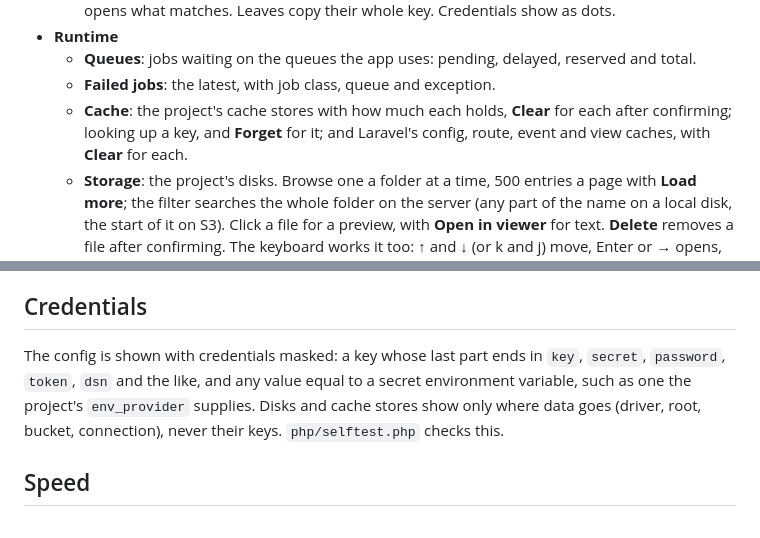
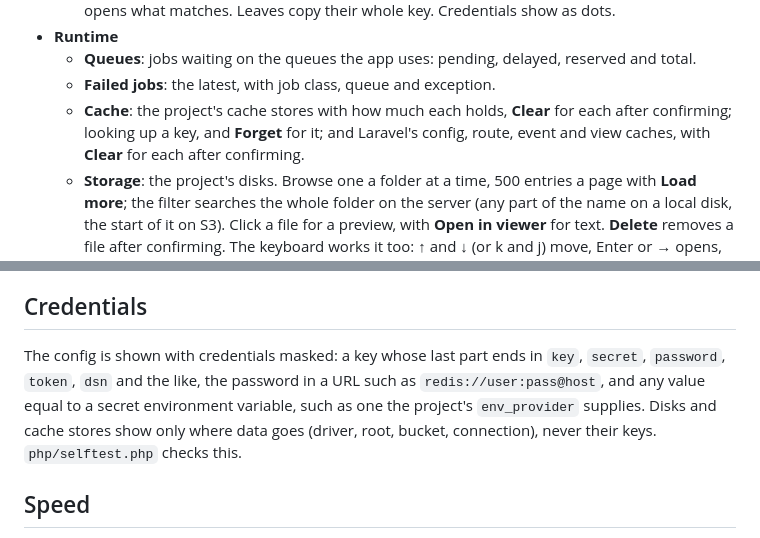
Before and after one commit to ExeQue/lerd-laravel-inspect, a Markdown page: DOCS.md, 2 parts joined by grey strips. GitHub-like rendering.

```diff
--- a/DOCS.md
+++ b/DOCS.md
@@ -30,7 +30,7 @@ Its sections sit in a sidebar, grouped, each with its count:
 - **Runtime**
   - **Queues**: jobs waiting on the queues the app uses: pending, delayed, reserved and total.
   - **Failed jobs**: the latest, with job class, queue and exception.
-  - **Cache**: the project's cache stores with how much each holds, **Clear** for each after confirming; looking up a key, and **Forget** for it; and Laravel's config, route, event and view caches, with **Clear** for each.
+  - **Cache**: the project's cache stores with how much each holds, **Clear** for each after confirming; looking up a key, and **Forget** for it; and Laravel's config, route, event and view caches, with **Clear** for each after confirming.
   - **Storage**: the project's disks. Browse one a folder at a time, 500 entries a page with **Load more**; the filter searches the whole folder on the server (any part of the name on a local disk, the start of it on S3). Click a file for a preview, with **Open in viewer** for text. **Delete** removes a file after confirming. The keyboard works it too: ↑ and ↓ (or k and j) move, Enter or → opens, Backspace or ← goes up a folder and selects the one you left, Delete deletes, / jumps to the filter and Esc back to the list.
 
 The tab loads every section at once when it opens, so moving between them is instant; **Reload** fetches the current one again, with a skeleton while it loads. The browser's Back and Forward step through it. Below 800px the sidebar becomes a select.
@@ -80,7 +80,7 @@ Deleting files and clearing caches are deliberately not tools: they stay buttons
 
 ## Credentials
 
-The config is shown with credentials masked: a key whose last part ends in `key`, `secret`, `password`, `token`, `dsn` and the like, and any value equal to a secret environment variable, such as one the project's `env_provider` supplies. Disks and cache stores show only where data goes (driver, root, bucket, connection), never their keys. `php/selftest.php` checks this.
+The config is shown with credentials masked: a key whose last part ends in `key`, `secret`, `password`, `token`, `dsn` and the like, the password in a URL such as `redis://user:pass@host`, and any value equal to a secret environment variable, such as one the project's `env_provider` supplies. Disks and cache stores show only where data goes (driver, root, bucket, connection), never their keys. `php/selftest.php` checks this.
 
 ## Speed
 
```
Also changed, not shown: README.md (+5 -3 lines), screenshots/config.png, screenshots/model.png, screenshots/overview.png, screenshots/routes.png, 5 other files.
